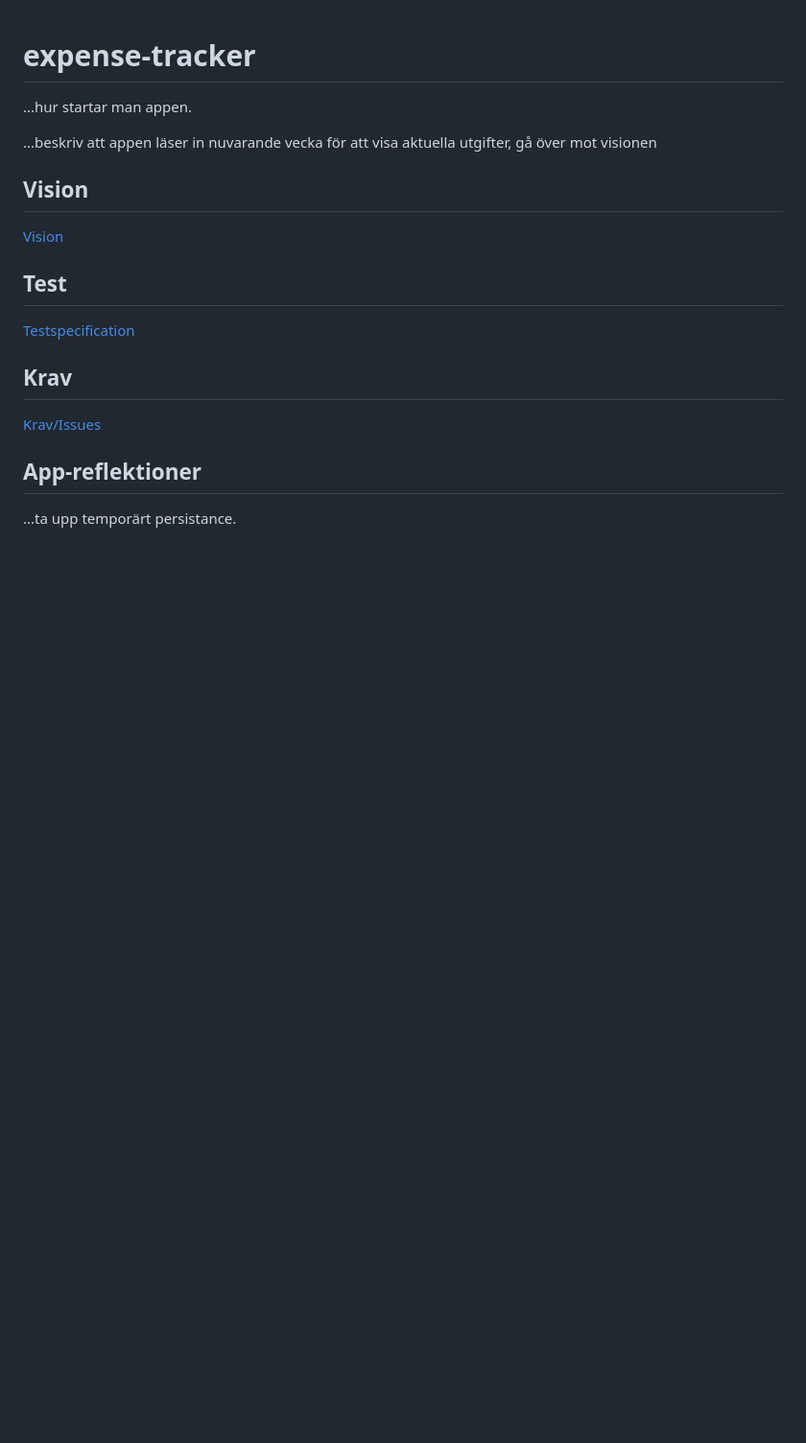
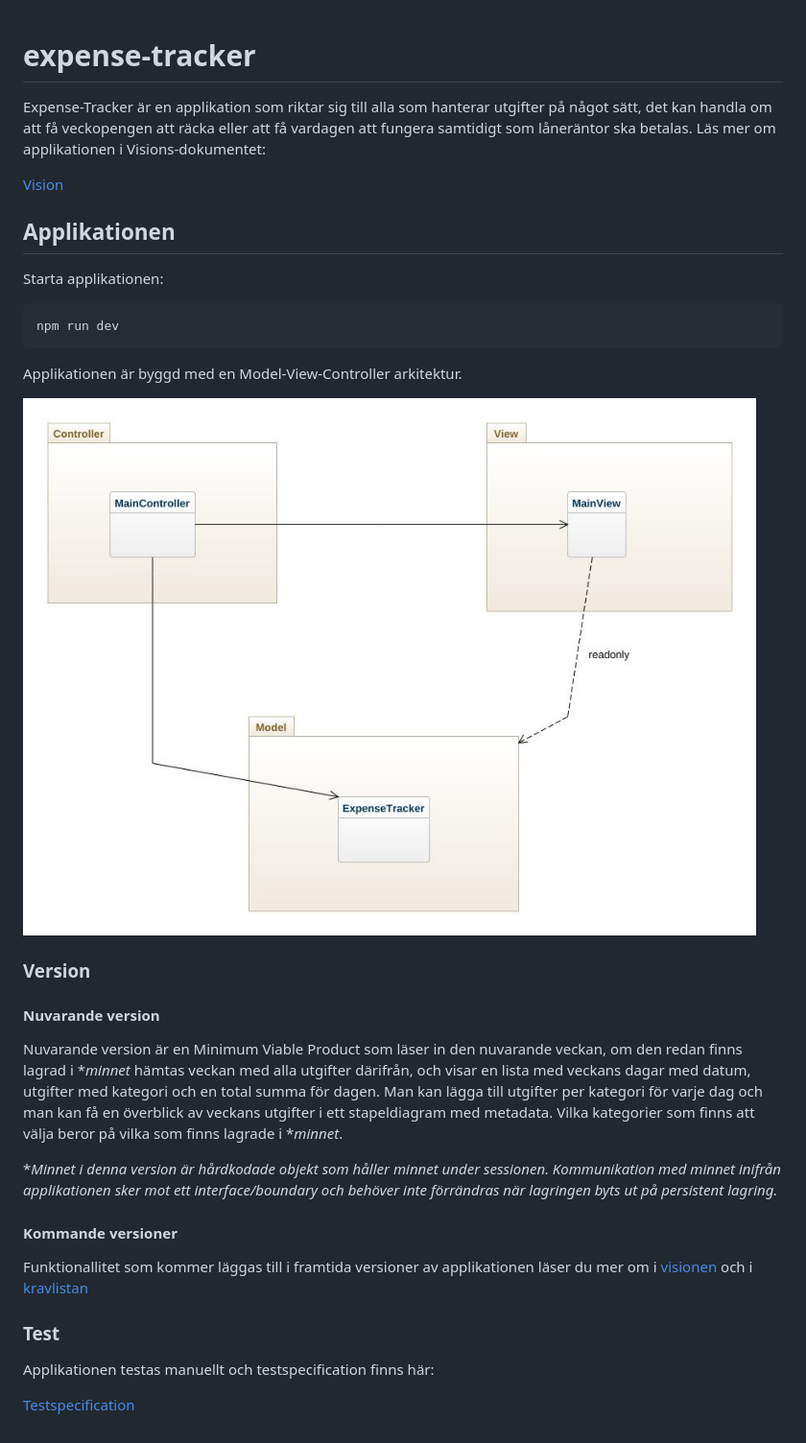
Before and after one commit to AnJson/expense-tracker, a Markdown page: README.md, the part around the change. Shown: that part at 96% size. Drawn GitHub-style; pictures changed too: images/packages.jpeg (added); blank space fills up the shorter version.

Commit message:
Add instructions and documentation

````diff
--- a/README.md
+++ b/README.md
@@ -1,21 +1,38 @@
 # expense-tracker
 
-...hur startar man appen.
-
-...beskriv att appen läser in nuvarande vecka för att visa aktuella utgifter, gå över mot visionen
-
-## Vision
+Expense-Tracker är en applikation som riktar sig till alla som hanterar utgifter på något sätt, det kan handla om att få veckopengen att räcka eller att få vardagen att fungera samtidigt som låneräntor ska betalas. Läs mer om applikationen i Visions-dokumentet:
 
 [Vision](https://github.com/AnJson/expense-tracker/wiki/Vision)
 
-## Test
+
+## Applikationen
+
+Starta applikationen:
+
+```node
+npm run dev
+```
+
+Applikationen är byggd med en Model-View-Controller arkitektur.
+
+![mvc](./images/packages.jpeg)
+
+### Version
+
+#### Nuvarande version
+
+Nuvarande version är en Minimum Viable Product som läser in den nuvarande veckan, om den redan finns lagrad i **minnet* hämtas veckan med alla utgifter därifrån, och visar en lista med veckans dagar med datum, utgifter med kategori och en total summa för dagen. Man kan lägga till utgifter per kategori för varje dag och man kan få en överblick av veckans utgifter i ett stapeldiagram med metadata.
+Vilka kategorier som finns att välja beror på vilka som finns lagrade i **minnet*.
+
+**Minnet i denna version är hårdkodade objekt som håller minnet under sessionen. Kommunikation med minnet inifrån applikationen sker mot ett interface/boundary och behöver inte förrändras när lagringen byts ut på persistent lagring.*
+
+
+#### Kommande versioner
+
+Funktionallitet som kommer läggas till i framtida versioner av applikationen läser du mer om i [visionen](https://github.com/AnJson/expense-tracker/wiki/Vision) och i [kravlistan](https://github.com/AnJson/expense-tracker/issues)
+
+### Test
+
+Applikationen testas manuellt och testspecification finns här:
 
 [Testspecification](https://github.com/AnJson/expense-tracker/wiki/Testspecification)
-
-## Krav
-
-[Krav/Issues](https://github.com/AnJson/expense-tracker/issues)
-
-## App-reflektioner
-
-...ta upp temporärt persistance.
````
